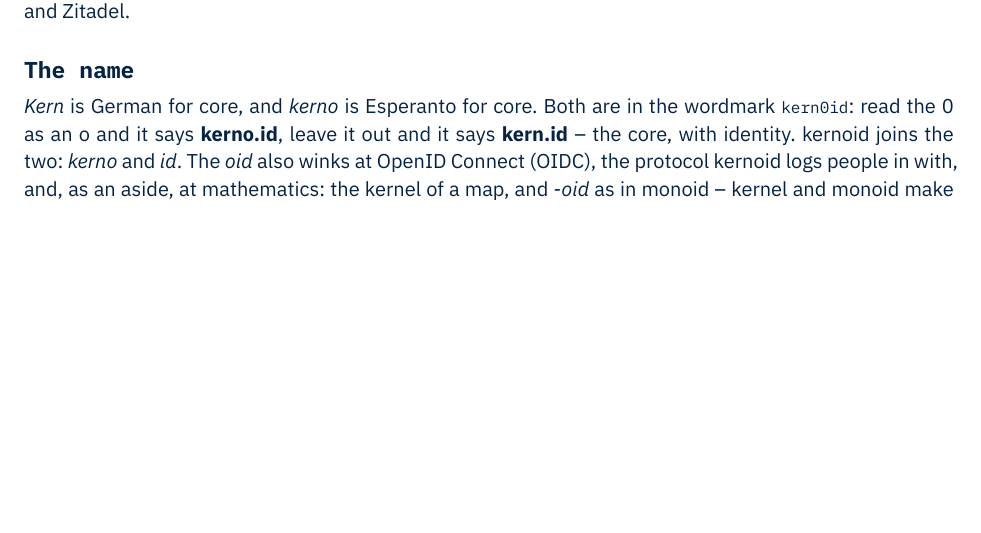
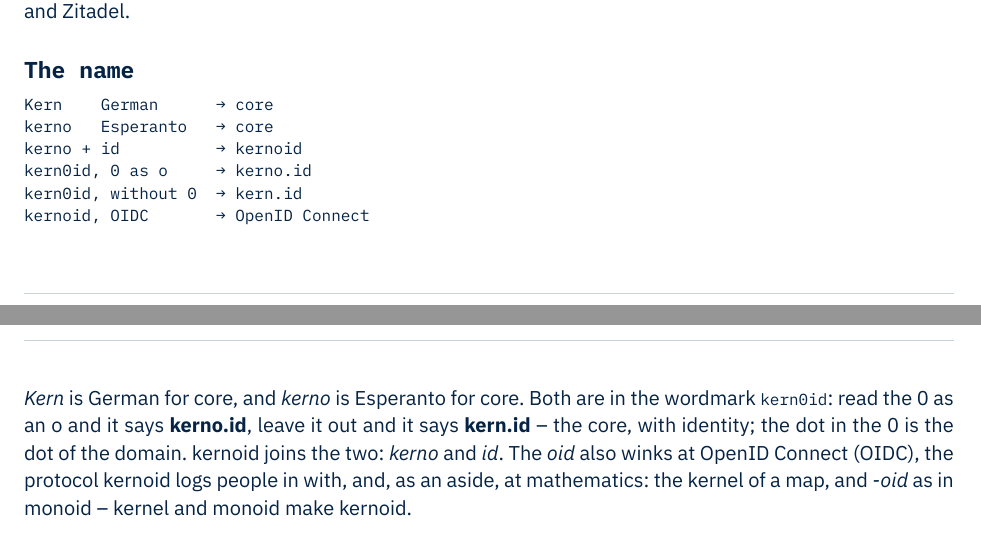
Before and after one commit to kernoid/whitepaper, a Typst document (whitepaper.typ, which reads whitepaper.md): part of page 4 of 13 before the commit and two parts of pages 4 and 5 of 14 after it, the two joined at a grey line, cut so that both start at the same text, the shorter picture padded with empty space. The pictures show the PDF file whitepaper.pdf that the author committed with the source.

Commit message:
The name: one derivation and one paragraph
Same text in every place, as falkoss/starterpack docs/naming.md asks.

Co-Authored-By: Claude Opus 5.5 <noreply@anthropic.com>
Signed-off-by: w41x <_@w41x.io>

````diff
--- a/whitepaper.md
+++ b/whitepaper.md
@@ -180,10 +180,20 @@
 
 ## The name
 
+```
+Kern    German      → core
+kerno   Esperanto   → core
+kerno + id          → kernoid
+kern0id, 0 as o     → kerno.id
+kern0id, without 0  → kern.id
+kernoid, OIDC       → OpenID Connect
+```
+
 *Kern* is German for core, and *kerno* is Esperanto for core. Both are in the wordmark `kern0id`: read the 0 as
-an o and it says **kerno.id**, leave it out and it says **kern.id** – the core, with identity. kernoid joins the two:
-*kerno* and *id*. The *oid* also winks at OpenID Connect (OIDC), the protocol kernoid logs people in with, and, as
-an aside, at mathematics: the kernel of a map, and *-oid* as in monoid – kernel and monoid make kernoid.
+an o and it says **kerno.id**, leave it out and it says **kern.id** – the core, with identity; the dot in the 0 is
+the dot of the domain. kernoid joins the two: *kerno* and *id*. The *oid* also winks at OpenID Connect (OIDC), the
+protocol kernoid logs people in with, and, as an aside, at mathematics: the kernel of a map, and *-oid* as in monoid –
+kernel and monoid make kernoid.
 
 ## What kernoid is not
 
--- a/whitepaper.typ
+++ b/whitepaper.typ
@@ -188,10 +188,20 @@
 
 == The name
 <the-name>
+```
+Kern    German      → core
+kerno   Esperanto   → core
+kerno + id          → kernoid
+kern0id, 0 as o     → kerno.id
+kern0id, without 0  → kern.id
+kernoid, OIDC       → OpenID Connect
+```
+
 #emph[Kern] is German for core, and #emph[kerno] is Esperanto for core. Both are in the wordmark `kern0id`: read the 0 as
-an o and it says #strong[kerno.id];, leave it out and it says #strong[kern.id] -- the core, with identity. kernoid joins the two:
-#emph[kerno] and #emph[id];. The #emph[oid] also winks at OpenID Connect (OIDC), the protocol kernoid logs people in with, and, as
-an aside, at mathematics: the kernel of a map, and #emph[-oid] as in monoid -- kernel and monoid make kernoid.
+an o and it says #strong[kerno.id];, leave it out and it says #strong[kern.id] -- the core, with identity; the dot in the 0 is
+the dot of the domain. kernoid joins the two: #emph[kerno] and #emph[id];. The #emph[oid] also winks at OpenID Connect (OIDC), the
+protocol kernoid logs people in with, and, as an aside, at mathematics: the kernel of a map, and #emph[-oid] as in monoid --
+kernel and monoid make kernoid.
 
 == What kernoid is not
 <what-kernoid-is-not>
````
Also changed, not shown: whitepaper.pdf, whitepaper.typ (2 more changed lines).
